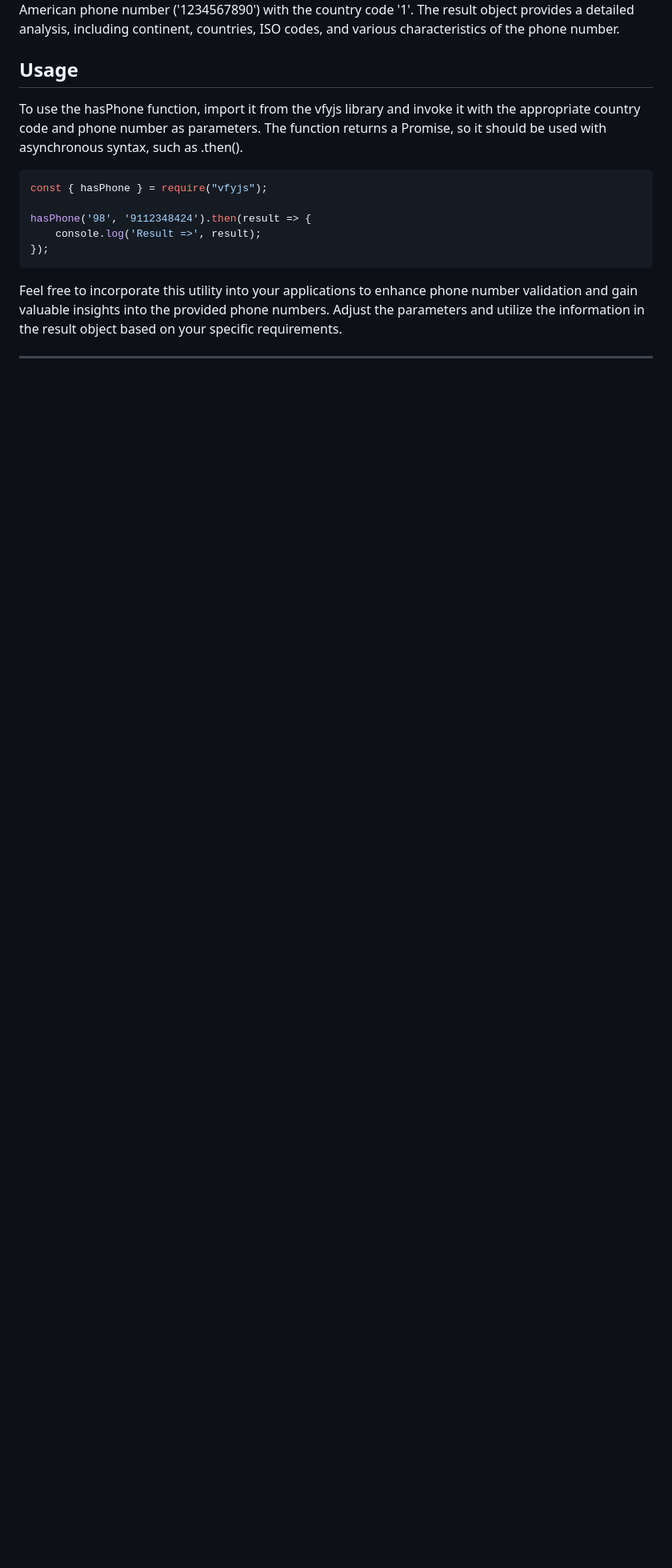
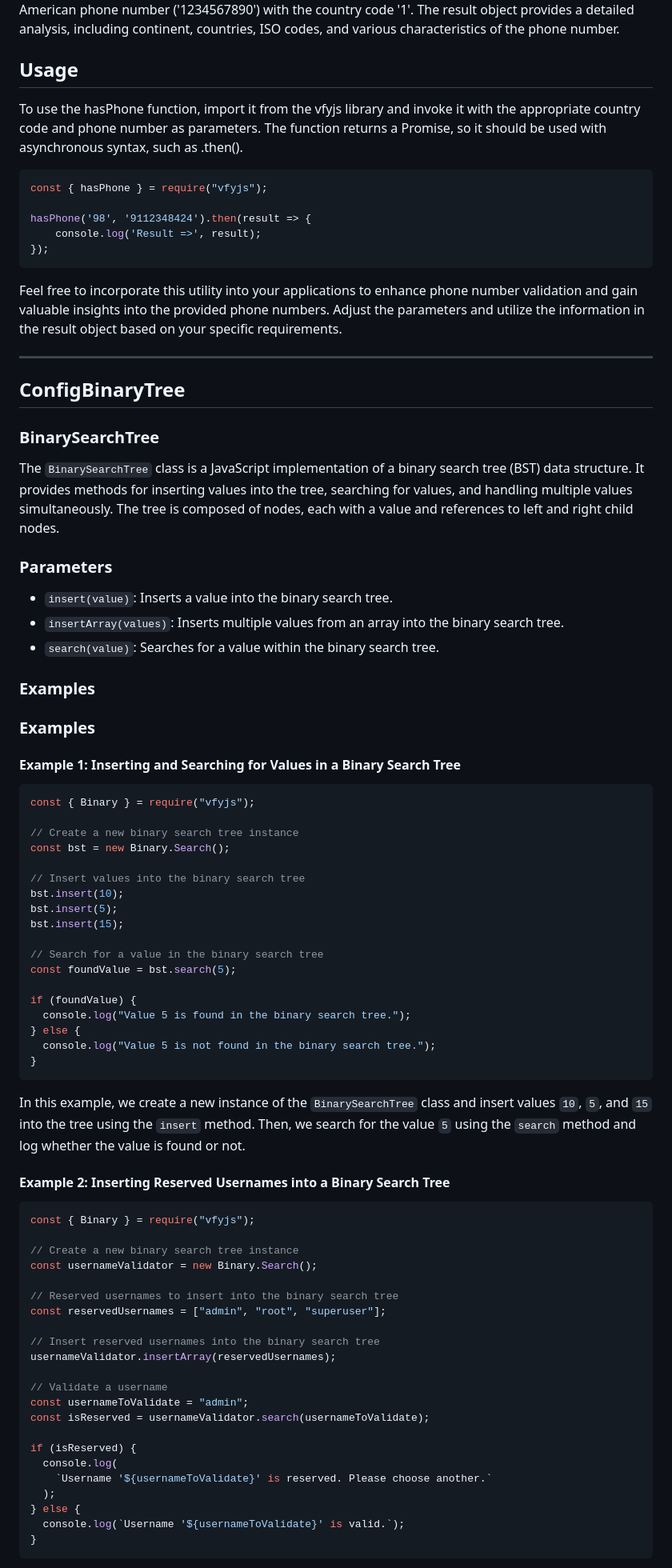
Before and after one commit to m-mdy-m/VfyJS, a Markdown page: README.md, the part around the change printed below. Shown: that part at 80% size. GitHub-like rendering; blank space fills up the shorter version.

````diff
--- a/README.md
+++ b/README.md
@@ -407,6 +409,7 @@ hasPhone("1", "1234567890").then(result => {
 In this example, the hasPhone function is applied to validate and extract information about a North American phone number ('1234567890') with the country code '1'. The result object provides a detailed analysis, including continent, countries, ISO codes, and various characteristics of the phone number.
 
 ## Usage
+
 To use the hasPhone function, import it from the vfyjs library and invoke it with the appropriate country code and phone number as parameters. The function returns a Promise, so it should be used with asynchronous syntax, such as .then().
 
 ```javaScript
@@ -416,5 +419,76 @@ hasPhone('98', '9112348424').then(result => {
     console.log('Result =>', result);
 });
 ```
+
 Feel free to incorporate this utility into your applications to enhance phone number validation and gain valuable insights into the provided phone numbers. Adjust the parameters and utilize the information in the result object based on your specific requirements.
 
+---
+
+## ConfigBinaryTree
+
+### BinarySearchTree
+
+The `BinarySearchTree` class is a JavaScript implementation of a binary search tree (BST) data structure. It provides methods for inserting values into the tree, searching for values, and handling multiple values simultaneously. The tree is composed of nodes, each with a value and references to left and right child nodes.
+
+### Parameters
+
+- `insert(value)`: Inserts a value into the binary search tree.
+- `insertArray(values)`: Inserts multiple values from an array into the binary search tree.
+- `search(value)`: Searches for a value within the binary search tree.
+
+### Examples
+
+### Examples
+
+#### Example 1: Inserting and Searching for Values in a Binary Search Tree
+
+```javascript
+const { Binary } = require("vfyjs");
+
+// Create a new binary search tree instance
+const bst = new Binary.Search();
+
+// Insert values into the binary search tree
+bst.insert(10);
+bst.insert(5);
+bst.insert(15);
+
+// Search for a value in the binary search tree
+const foundValue = bst.search(5);
+
+if (foundValue) {
+  console.log("Value 5 is found in the binary search tree.");
+} else {
+  console.log("Value 5 is not found in the binary search tree.");
+}
+```
+
+In this example, we create a new instance of the `BinarySearchTree` class and insert values `10`, `5`, and `15` into the tree using the `insert` method. Then, we search for the value `5` using the `search` method and log whether the value is found or not.
+
+#### Example 2: Inserting Reserved Usernames into a Binary Search Tree
+
+```javascript
+const { Binary } = require("vfyjs");
+
+// Create a new binary search tree instance
+const usernameValidator = new Binary.Search();
+
+// Reserved usernames to insert into the binary search tree
+const reservedUsernames = ["admin", "root", "superuser"];
+
+// Insert reserved usernames into the binary search tree
+usernameValidator.insertArray(reservedUsernames);
+
+// Validate a username
+const usernameToValidate = "admin";
+const isReserved = usernameValidator.search(usernameToValidate);
+
+if (isReserved) {
+  console.log(
+    `Username '${usernameToValidate}' is reserved. Please choose another.`
+  );
+} else {
+  console.log(`Username '${usernameToValidate}' is valid.`);
+}
+```
+
````
Also changed, not shown: other parts of README.md (+95 -60 lines).
